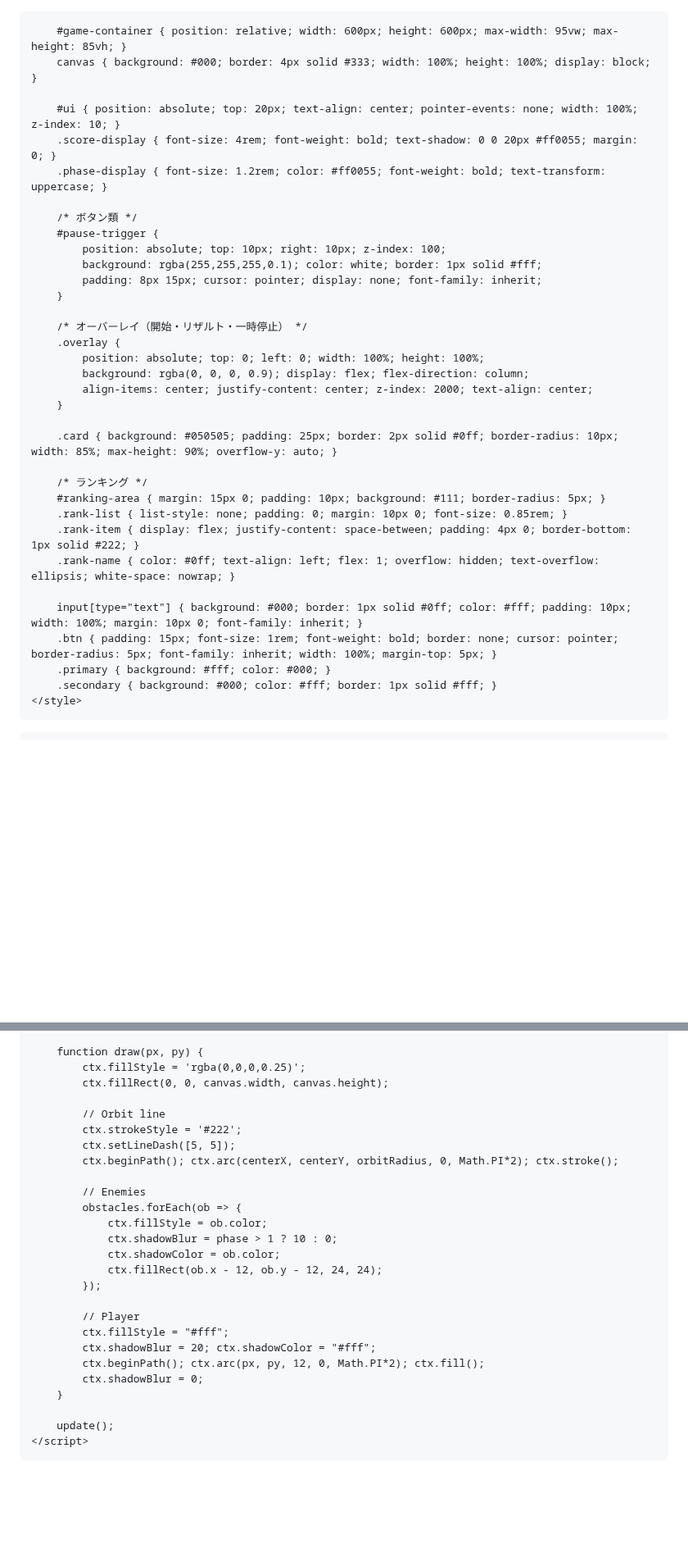
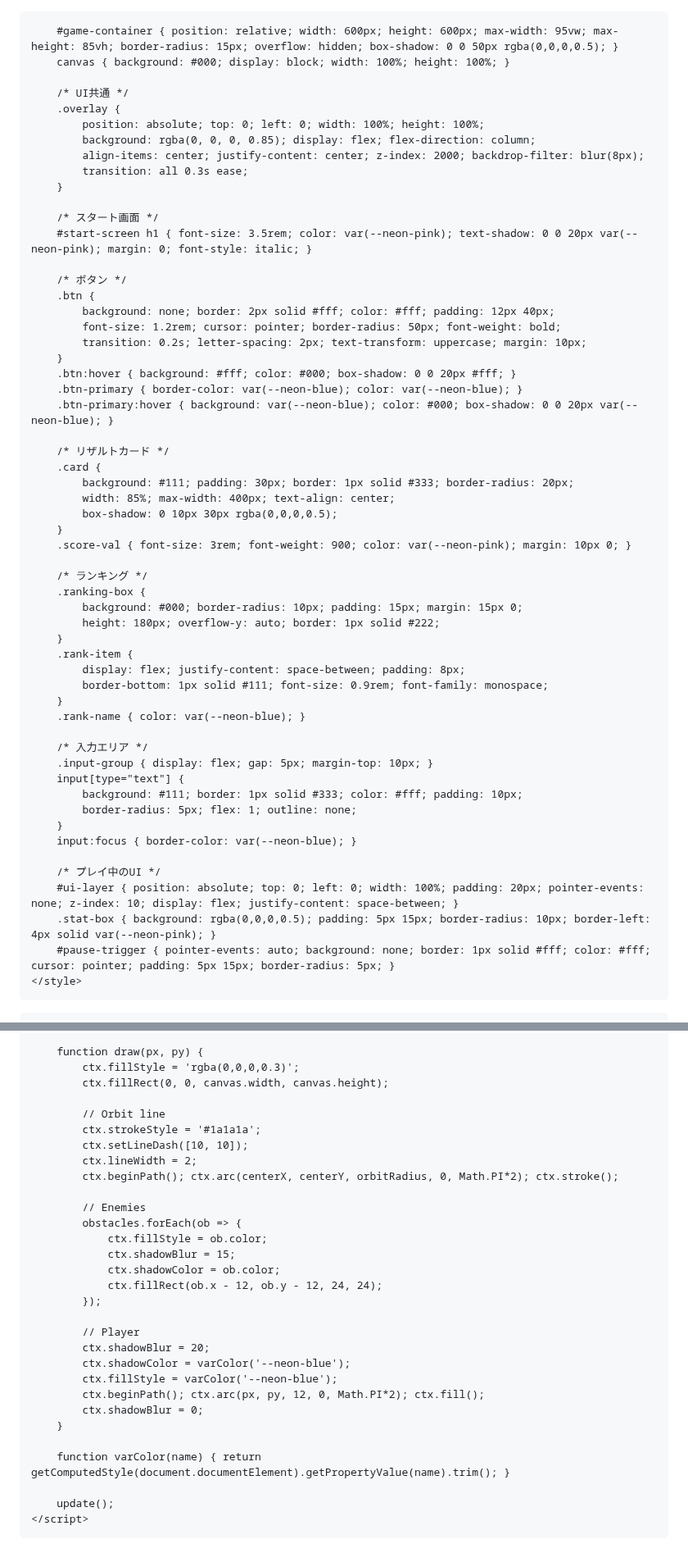
Before and after one commit to soulkin19/Game, a Markdown page: README.md, 2 parts joined by grey strips. Shown at 82% size. Rendered like a GitHub page; blank space fills up the shorter version.

```diff
--- a/README.md
+++ b/README.md
@@ -1,45 +1,73 @@
+
 <html lang="ja">
 <head>
     <meta charset="UTF-8">
     <meta name="viewport" content="width=device-width, initial-scale=1.0, maximum-scale=1.0, user-scalable=no">
     <title>HEXAGON HELL -CHAOS-</title>
     <style>
+        :root {
+            --neon-pink: #ff0055;
+            --neon-blue: #00f2ff;
+            --bg-dark: #0a0a0a;
+        }
         * { touch-action: none; -webkit-tap-highlight-color: transparent; outline: none; box-sizing: border-box; }
-        body { margin: 0; background: #000; color: #fff; font-family: 'Courier New', monospace; overflow: hidden; display: flex; align-items: center; justify-content: center; height: 100vh; width: 100%; position: fixed; }
+        body { margin: 0; background: #000; color: #fff; font-family: 'Segoe UI', 'Roboto', sans-serif; overflow: hidden; display: flex; align-items: center; justify-content: center; height: 100vh; width: 100%; position: fixed; }
 
-        #game-container { position: relative; width: 600px; height: 600px; max-width: 95vw; max-height: 85vh; }
-        canvas { background: #000; border: 4px solid #333; width: 100%; height: 100%; display: block; }
+        #game-container { position: relative; width: 600px; height: 600px; max-width: 95vw; max-height: 85vh; border-radius: 15px; overflow: hidden; box-shadow: 0 0 50px rgba(0,0,0,0.5); }
+        canvas { background: #000; display: block; width: 100%; height: 100%; }
 
-        #ui { position: absolute; top: 20px; text-align: center; pointer-events: none; width: 100%; z-index: 10; }
-        .score-display { font-size: 4rem; font-weight: bold; text-shadow: 0 0 20px #ff0055; margin: 0; }
-        .phase-display { font-size: 1.2rem; color: #ff0055; font-weight: bold; text-transform: uppercase; }
-
-        /* ボタン類 */
-        #pause-trigger {
-            position: absolute; top: 10px; right: 10px; z-index: 100;
-            background: rgba(255,255,255,0.1); color: white; border: 1px solid #fff;
-            padding: 8px 15px; cursor: pointer; display: none; font-family: inherit;
+        /* UI共通 */
+        .overlay {
+            position: absolute; top: 0; left: 0; width: 100%; height: 100%;
+            background: rgba(0, 0, 0, 0.85); display: flex; flex-direction: column;
+            align-items: center; justify-content: center; z-index: 2000; backdrop-filter: blur(8px);
+            transition: all 0.3s ease;
         }
 
-        /* オーバーレイ（開始・リザルト・一時停止） */
-        .overlay {
-            position: absolute; top: 0; left: 0; width: 100%; height: 100%;
-            background: rgba(0, 0, 0, 0.9); display: flex; flex-direction: column;
-            align-items: center; justify-content: center; z-index: 2000; text-align: center;
+        /* スタート画面 */
+        #start-screen h1 { font-size: 3.5rem; color: var(--neon-pink); text-shadow: 0 0 20px var(--neon-pink); margin: 0; font-style: italic; }
+
+        /* ボタン */
+        .btn {
+            background: none; border: 2px solid #fff; color: #fff; padding: 12px 40px;
+            font-size: 1.2rem; cursor: pointer; border-radius: 50px; font-weight: bold;
+            transition: 0.2s; letter-spacing: 2px; text-transform: uppercase; margin: 10px;
         }
+        .btn:hover { background: #fff; color: #000; box-shadow: 0 0 20px #fff; }
+        .btn-primary { border-color: var(--neon-blue); color: var(--neon-blue); }
+        .btn-primary:hover { background: var(--neon-blue); color: #000; box-shadow: 0 0 20px var(--neon-blue); }
 
-        .card { background: #050505; padding: 25px; border: 2px solid #0ff; border-radius: 10px; width: 85%; max-height: 90%; overflow-y: auto; }
+        /* リザルトカード */
+        .card {
+            background: #111; padding: 30px; border: 1px solid #333; border-radius: 20px;
+            width: 85%; max-width: 400px; text-align: center;
+            box-shadow: 0 10px 30px rgba(0,0,0,0.5);
+        }
+        .score-val { font-size: 3rem; font-weight: 900; color: var(--neon-pink); margin: 10px 0; }
 
         /* ランキング */
-        #ranking-area { margin: 15px 0; padding: 10px; background: #111; border-radius: 5px; }
-        .rank-list { list-style: none; padding: 0; margin: 10px 0; font-size: 0.85rem; }
-        .rank-item { display: flex; justify-content: space-between; padding: 4px 0; border-bottom: 1px solid #222; }
-        .rank-name { color: #0ff; text-align: left; flex: 1; overflow: hidden; text-overflow: ellipsis; white-space: nowrap; }
+        .ranking-box {
+            background: #000; border-radius: 10px; padding: 15px; margin: 15px 0;
+            height: 180px; overflow-y: auto; border: 1px solid #222;
+        }
+        .rank-item {
+            display: flex; justify-content: space-between; padding: 8px;
+            border-bottom: 1px solid #111; font-size: 0.9rem; font-family: monospace;
+        }
+        .rank-name { color: var(--neon-blue); }
 
-        input[type="text"] { background: #000; border: 1px solid #0ff; color: #fff; padding: 10px; width: 100%; margin: 10px 0; font-family: inherit; }
-        .btn { padding: 15px; font-size: 1rem; font-weight: bold; border: none; cursor: pointer; border-radius: 5px; font-family: inherit; width: 100%; margin-top: 5px; }
-        .primary { background: #fff; color: #000; }
-        .secondary { background: #000; color: #fff; border: 1px solid #fff; }
+        /* 入力エリア */
+        .input-group { display: flex; gap: 5px; margin-top: 10px; }
+        input[type="text"] {
+            background: #111; border: 1px solid #333; color: #fff; padding: 10px;
+            border-radius: 5px; flex: 1; outline: none;
+        }
+        input:focus { border-color: var(--neon-blue); }
+
+        /* プレイ中のUI */
+        #ui-layer { position: absolute; top: 0; left: 0; width: 100%; padding: 20px; pointer-events: none; z-index: 10; display: flex; justify-content: space-between; }
+        .stat-box { background: rgba(0,0,0,0.5); padding: 5px 15px; border-radius: 10px; border-left: 4px solid var(--neon-pink); }
+        #pause-trigger { pointer-events: auto; background: none; border: 1px solid #fff; color: #fff; cursor: pointer; padding: 5px 15px; border-radius: 5px; }
     </style>
 </head>
 <body>
@@ -238,29 +263,33 @@
         }
 
         function draw(px, py) {
-            ctx.fillStyle = 'rgba(0,0,0,0.25)';
+            ctx.fillStyle = 'rgba(0,0,0,0.3)';
             ctx.fillRect(0, 0, canvas.width, canvas.height);
 
             // Orbit line
-            ctx.strokeStyle = '#222';
-            ctx.setLineDash([5, 5]);
+            ctx.strokeStyle = '#1a1a1a';
+            ctx.setLineDash([10, 10]);
+            ctx.lineWidth = 2;
             ctx.beginPath(); ctx.arc(centerX, centerY, orbitRadius, 0, Math.PI*2); ctx.stroke();
 
             // Enemies
             obstacles.forEach(ob => {
                 ctx.fillStyle = ob.color;
-                ctx.shadowBlur = phase > 1 ? 10 : 0;
+                ctx.shadowBlur = 15;
                 ctx.shadowColor = ob.color;
                 ctx.fillRect(ob.x - 12, ob.y - 12, 24, 24);
             });
 
             // Player
-            ctx.fillStyle = "#fff";
-            ctx.shadowBlur = 20; ctx.shadowColor = "#fff";
+            ctx.shadowBlur = 20;
+            ctx.shadowColor = varColor('--neon-blue');
+            ctx.fillStyle = varColor('--neon-blue');
             ctx.beginPath(); ctx.arc(px, py, 12, 0, Math.PI*2); ctx.fill();
             ctx.shadowBlur = 0;
         }
 
+        function varColor(name) { return getComputedStyle(document.documentElement).getPropertyValue(name).trim(); }
+
         update();
     </script>
 </body>
```
Also changed, not shown: other parts of README.md (+58 -61 lines).
